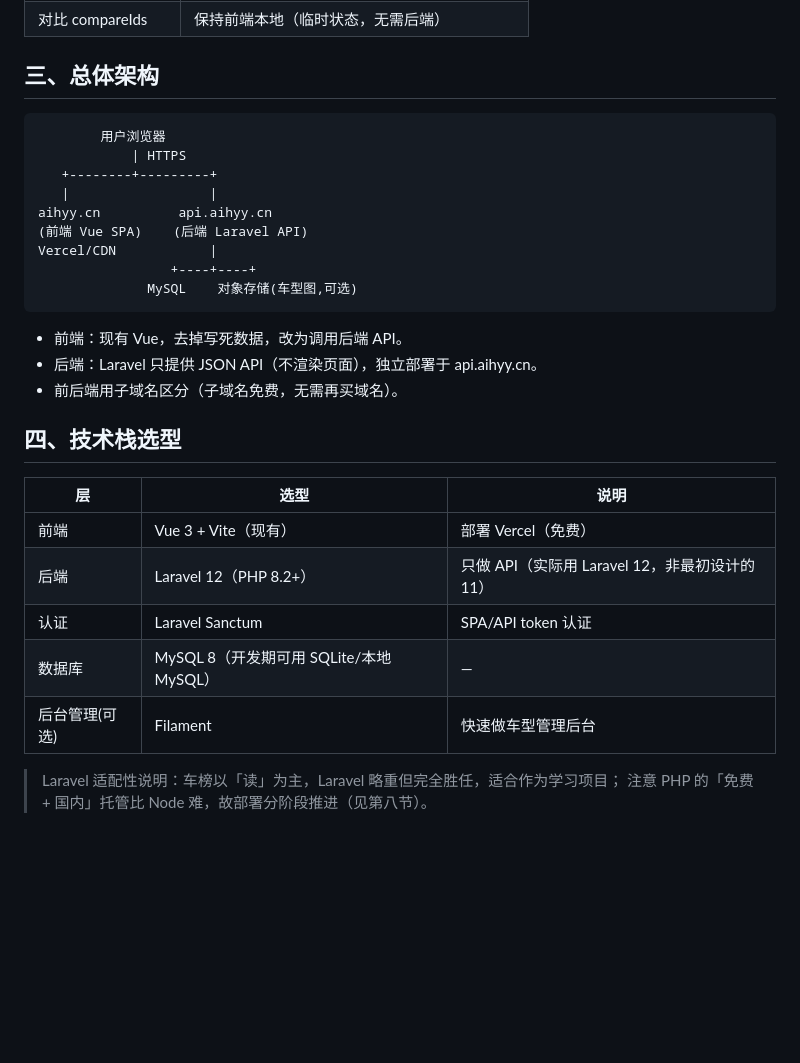
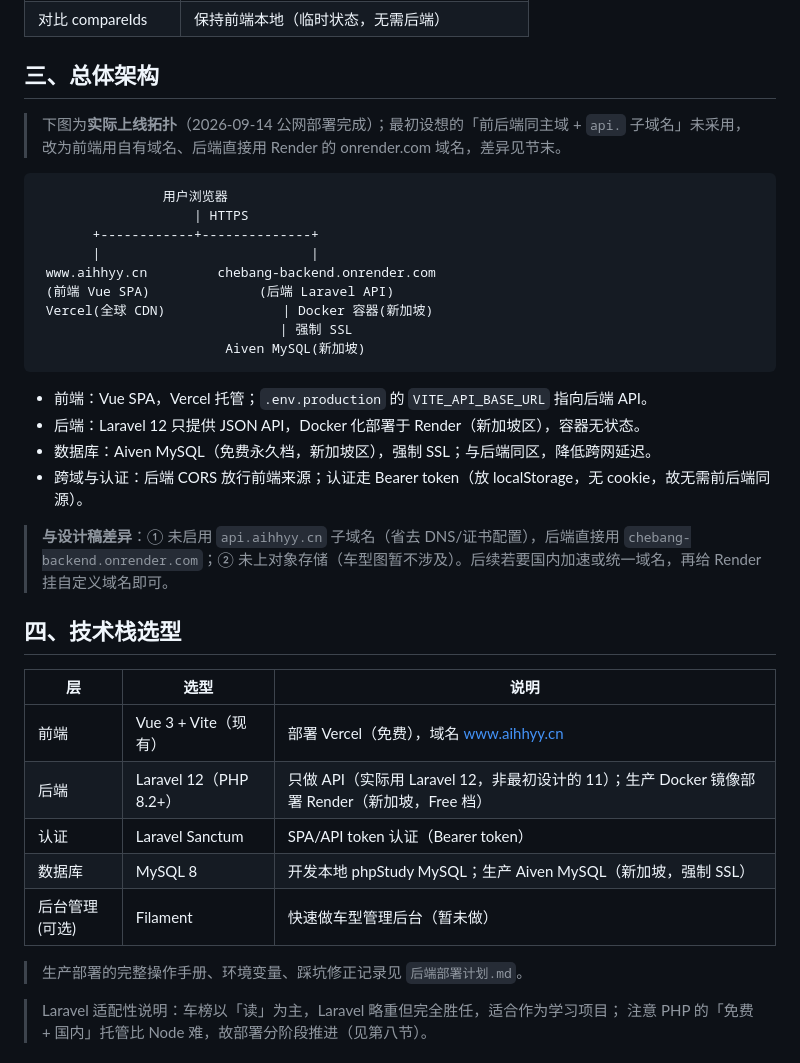
Before and after one commit to LH166888/first-app, a Markdown page: 架构设计.md, the part around one of its changes. GitHub-like rendering; blank space fills up the shorter version.

Commit message:
feat:更新架构设计

````diff
--- a/架构设计.md
+++ b/架构设计.md
@@ -20,31 +20,38 @@
 
 ## 三、总体架构
 
+> 下图为**实际上线拓扑**（2026-09-14 公网部署完成）；最初设想的「前后端同主域 + `api.` 子域名」未采用，改为前端用自有域名、后端直接用 Render 的 onrender.com 域名，差异见节末。
+
 ```
-        用户浏览器
-            | HTTPS
-   +--------+---------+
-   |                  |
-aihyy.cn          api.aihyy.cn
-(前端 Vue SPA)    (后端 Laravel API)
-Vercel/CDN            |
-                 +----+----+
-              MySQL    对象存储(车型图,可选)
+                用户浏览器
+                    | HTTPS
+       +------------+--------------+
+       |                           |
+ www.aihhyy.cn         chebang-backend.onrender.com
+ (前端 Vue SPA)              (后端 Laravel API)
+ Vercel(全球 CDN)               | Docker 容器(新加坡)
+                               | 强制 SSL
+                        Aiven MySQL(新加坡)
 ```
 
-- 前端：现有 Vue，去掉写死数据，改为调用后端 API。
-- 后端：Laravel 只提供 JSON API（不渲染页面），独立部署于 api.aihyy.cn。
-- 前后端用子域名区分（子域名免费，无需再买域名）。
+- 前端：Vue SPA，Vercel 托管；`.env.production` 的 `VITE_API_BASE_URL` 指向后端 API。
+- 后端：Laravel 12 只提供 JSON API，Docker 化部署于 Render（新加坡区），容器无状态。
+- 数据库：Aiven MySQL（免费永久档，新加坡区），强制 SSL；与后端同区，降低跨网延迟。
+- 跨域与认证：后端 CORS 放行前端来源；认证走 Bearer token（放 localStorage，无 cookie，故无需前后端同源）。
+
+> **与设计稿差异**：① 未启用 `api.aihhyy.cn` 子域名（省去 DNS/证书配置），后端直接用 `chebang-backend.onrender.com`；② 未上对象存储（车型图暂不涉及）。后续若要国内加速或统一域名，再给 Render 挂自定义域名即可。
 
 ## 四、技术栈选型
 
 | 层 | 选型 | 说明 |
 |----|------|------|
-| 前端 | Vue 3 + Vite（现有） | 部署 Vercel（免费） |
-| 后端 | Laravel 12（PHP 8.2+） | 只做 API（实际用 Laravel 12，非最初设计的 11） |
-| 认证 | Laravel Sanctum | SPA/API token 认证 |
-| 数据库 | MySQL 8（开发期可用 SQLite/本地 MySQL） | — |
-| 后台管理(可选) | Filament | 快速做车型管理后台 |
+| 前端 | Vue 3 + Vite（现有） | 部署 Vercel（免费），域名 www.aihhyy.cn |
+| 后端 | Laravel 12（PHP 8.2+） | 只做 API（实际用 Laravel 12，非最初设计的 11）；生产 Docker 镜像部署 Render（新加坡，Free 档）|
+| 认证 | Laravel Sanctum | SPA/API token 认证（Bearer token） |
+| 数据库 | MySQL 8 | 开发本地 phpStudy MySQL；生产 Aiven MySQL（新加坡，强制 SSL） |
+| 后台管理(可选) | Filament | 快速做车型管理后台（暂未做） |
+
+> 生产部署的完整操作手册、环境变量、踩坑修正记录见 `后端部署计划.md`。
 
 > Laravel 适配性说明：车榜以「读」为主，Laravel 略重但完全胜任，适合作为学习项目；
 > 注意 PHP 的「免费 + 国内」托管比 Node 难，故部署分阶段推进（见第八节）。
````
Also changed, not shown: other parts of 架构设计.md (+11 -6 lines).
